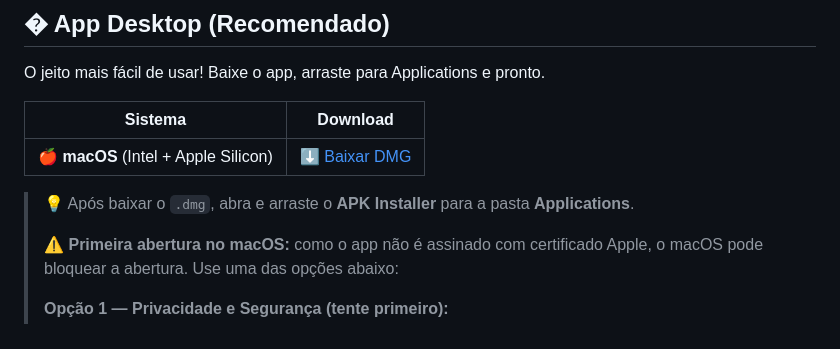
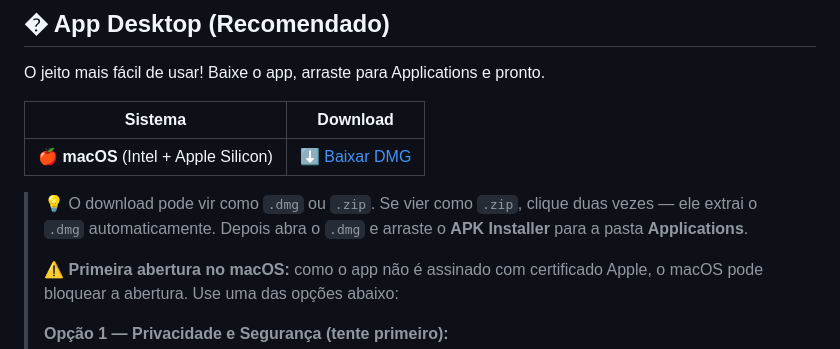
Before and after one commit to luisgustavo-picpay/apk-installer, a Markdown page: README.md, the part around the change. Drawn GitHub-style.

Commit message:
📝 Nota sobre download vir como .zip que extrai o .dmg

```diff
--- a/README.md
+++ b/README.md
@@ -18,7 +18,7 @@ O jeito mais fácil de usar! Baixe o app, arraste para Applications e pronto.
 |:---:|:---:|
 | 🍎 **macOS** (Intel + Apple Silicon) | [⬇️ Baixar DMG](../../releases/latest) |
 
-> 💡 Após baixar o `.dmg`, abra e arraste o **APK Installer** para a pasta **Applications**.
+> 💡 O download pode vir como `.dmg` ou `.zip`. Se vier como `.zip`, clique duas vezes — ele extrai o `.dmg` automaticamente. Depois abra o `.dmg` e arraste o **APK Installer** para a pasta **Applications**.
 >
 > ⚠️ **Primeira abertura no macOS:** como o app não é assinado com certificado Apple, o macOS pode bloquear a abertura. Use uma das opções abaixo:
 >
```
